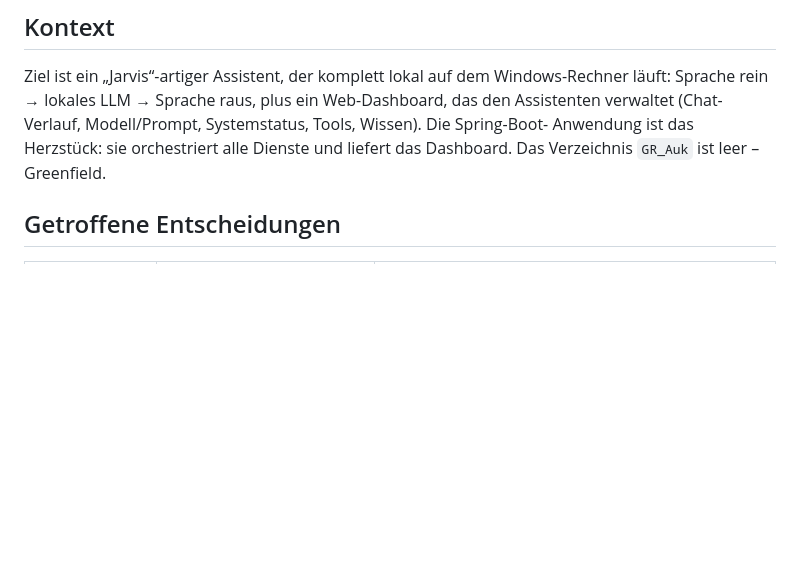
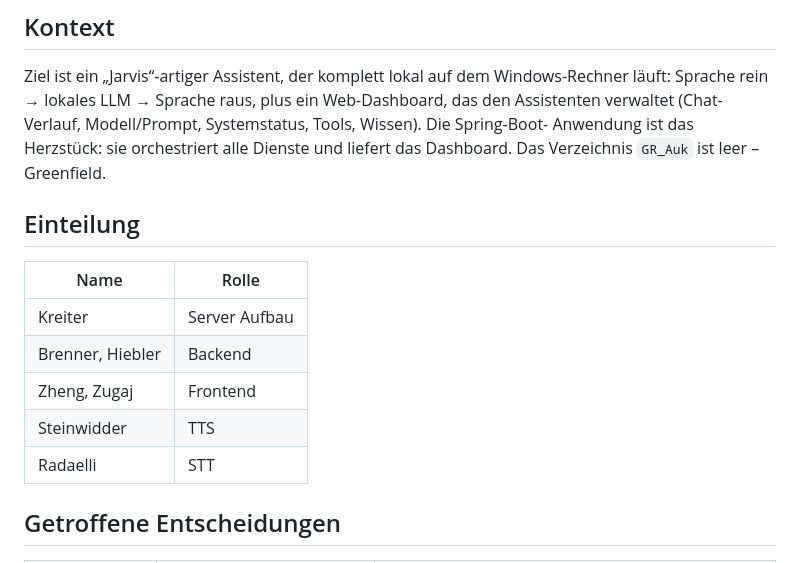
Before and after one commit to LukasKreiter/Auk_Gruppenarbeit, a Markdown page: README.md, the part around the change. Rendered like a GitHub page; blank space fills up the shorter version.

Commit message:
Update README with team roles
Added a section for team roles and responsibilities.

```diff
--- a/README.md
+++ b/README.md
@@ -7,6 +7,16 @@ Sprache rein → lokales LLM → Sprache raus, plus ein Web-Dashboard, das den A
 verwaltet (Chat-Verlauf, Modell/Prompt, Systemstatus, Tools, Wissen). Die Spring-Boot-
 Anwendung ist das Herzstück: sie orchestriert alle Dienste und liefert das Dashboard.
 Das Verzeichnis `GR_Auk` ist leer – Greenfield.
+
+## Einteilung
+
+| Name | Rolle |
+|---|---|
+| Kreiter | Server Aufbau |
+| Brenner, Hiebler | Backend |
+| Zheng, Zugaj | Frontend |
+| Steinwidder | TTS |
+| Radaelli | STT |
 
 ## Getroffene Entscheidungen
 
```
